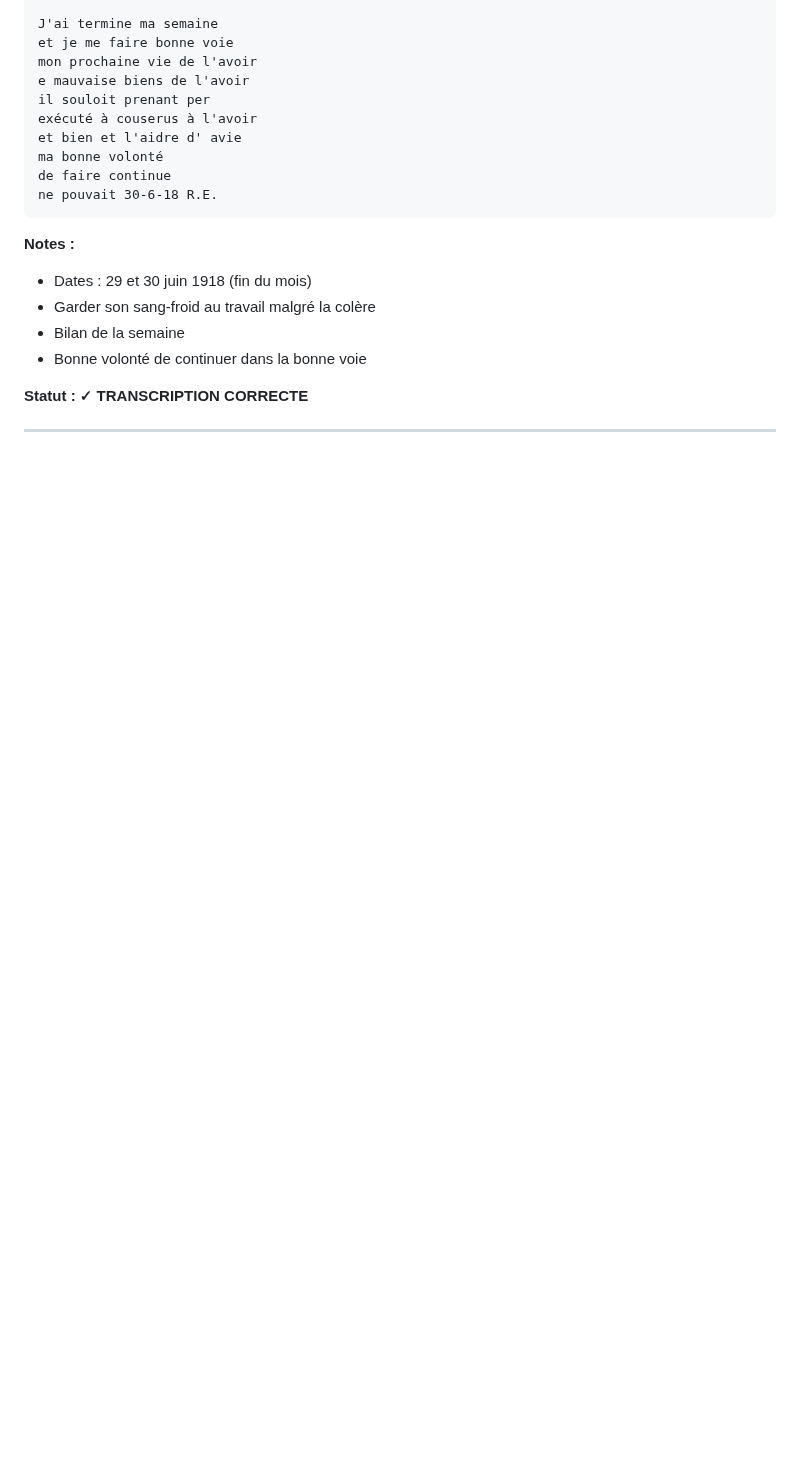
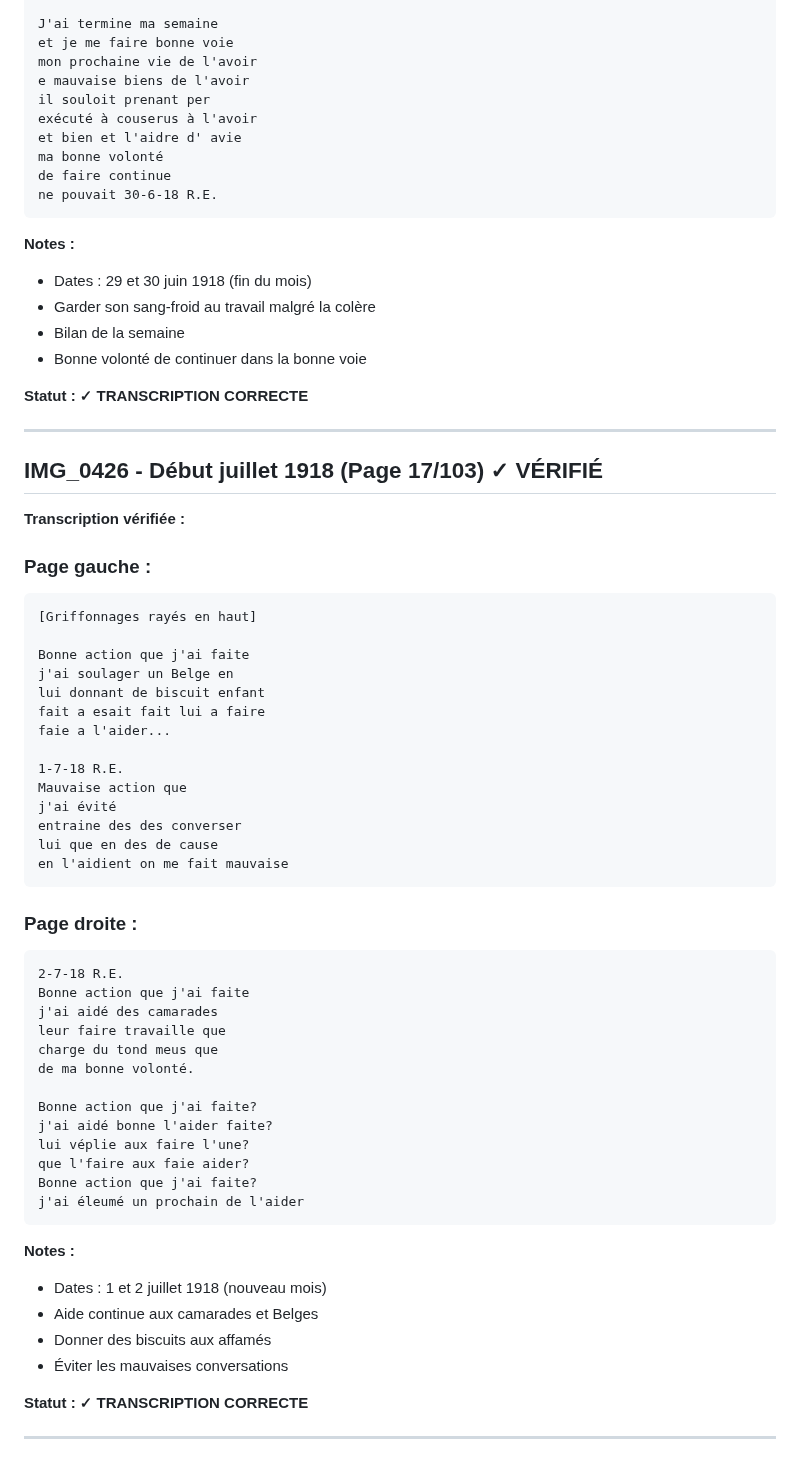
Before and after one commit to frederic-ramet/journal_de_guerre, a Markdown page: VERIFICATION_TRANSCRIPTIONS.md, the part around the change. Rendered like a GitHub page; blank space fills up the shorter version.

Commit message:
Verify IMG_0426 (17/103): Début juillet 1918
- Dates: 1-7-18, 2-7-18
- Aide Belges et camarades
- Éviter mauvaises conversations

````diff
--- a/VERIFICATION_TRANSCRIPTIONS.md
+++ b/VERIFICATION_TRANSCRIPTIONS.md
@@ -735,3 +735,52 @@ ne pouvait 30-6-18 R.E.
 **Statut : ✓ TRANSCRIPTION CORRECTE**
 
 ---
+
+## IMG_0426 - Début juillet 1918 (Page 17/103) ✓ VÉRIFIÉ
+
+**Transcription vérifiée :**
+
+### Page gauche :
+```
+[Griffonnages rayés en haut]
+
+Bonne action que j'ai faite
+j'ai soulager un Belge en
+lui donnant de biscuit enfant
+fait a esait fait lui a faire
+faie a l'aider...
+
+1-7-18 R.E.
+Mauvaise action que
+j'ai évité
+entraine des des converser
+lui que en des de cause
+en l'aidient on me fait mauvaise
+```
+
+### Page droite :
+```
+2-7-18 R.E.
+Bonne action que j'ai faite
+j'ai aidé des camarades
+leur faire travaille que
+charge du tond meus que
+de ma bonne volonté.
+
+Bonne action que j'ai faite?
+j'ai aidé bonne l'aider faite?
+lui véplie aux faire l'une?
+que l'faire aux faie aider?
+Bonne action que j'ai faite?
+j'ai éleumé un prochain de l'aider
+```
+
+**Notes :**
+- Dates : 1 et 2 juillet 1918 (nouveau mois)
+- Aide continue aux camarades et Belges
+- Donner des biscuits aux affamés
+- Éviter les mauvaises conversations
+
+**Statut : ✓ TRANSCRIPTION CORRECTE**
+
+---
````
